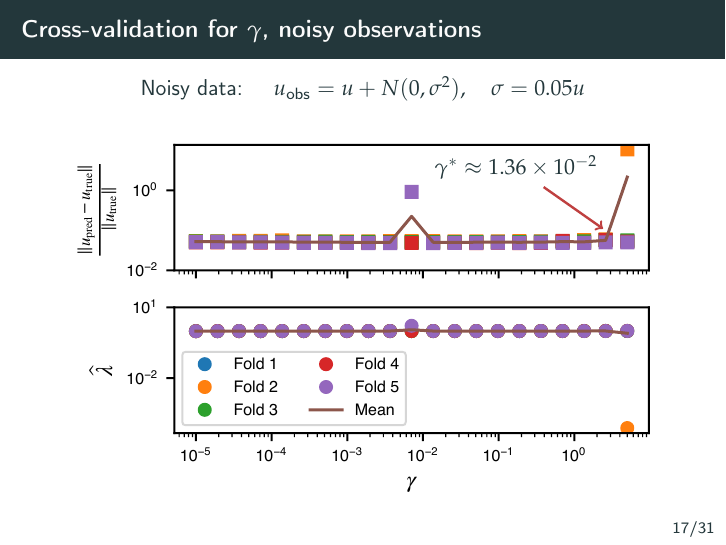
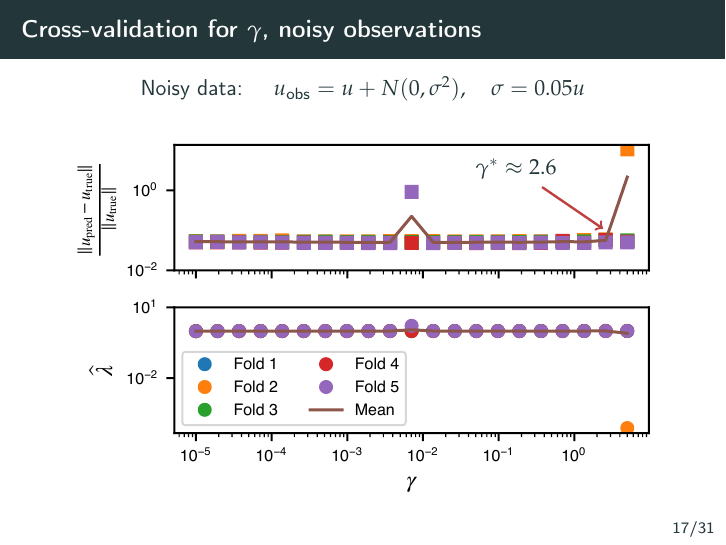
Before and after one commit to dmitry-kabanov/stoch-num-2019-final-project, LaTeX slides (02-presentation-v1/presentation.tex): page 22 of 37. Compiled offline with pdfLaTeX.

Commit message:
# <type>: (If applied, this commit will...) <subject> (Max 50 char) # |<----  Using a Maximum Of 50 Characters  ---->| Fix error in the plot annotation for gamma star
# Explain why this change is being made
# |<----   Try To Limit Each Line to a Maximum Of 72 Characters   ---->|

# Provide links or keys to any relevant tickets, articles or other resources
# Example: Github issue #23

# --- COMMIT END ---
# Type can be
#    BLD: change related to building numpy
#    BUG: bug fix
#    DEP: deprecate something, or remove a deprecated object
#    DEV: development tool or utility
#    DOC: documentation
#    ENH: enhancement
#    MAINT: maintenance commit (refactoring, typos, etc.)
#    REV: revert an earlier commit
#    STY: style fix (whitespace, PEP8)
#    TST: addition or modification of tests

```diff
--- a/02-presentation-v1/presentation.tex
+++ b/02-presentation-v1/presentation.tex
@@ -423,7 +423,8 @@ Noisy data: $\quad u_{\text{obs}} = u +  N(0, \sigma^2), \quad \sigma=0.05u$
 
 \uncover<2->{
 \begin{tikzpicture}[remember picture, overlay]
-\node[xshift=2.7cm,yshift=1.5cm, above] at (current page.center) (txt) {$\gamma^* \approx \num{1.36e-2}$};
+\node[xshift=2.7cm,yshift=1.5cm, above] at (current page.center) (txt)
+    {$\gamma^* \approx \num{2.6}$};
 \draw [CRedD, ->, very thick] (txt) -- (4.3, 5.5);
 \end{tikzpicture}
 }
```
